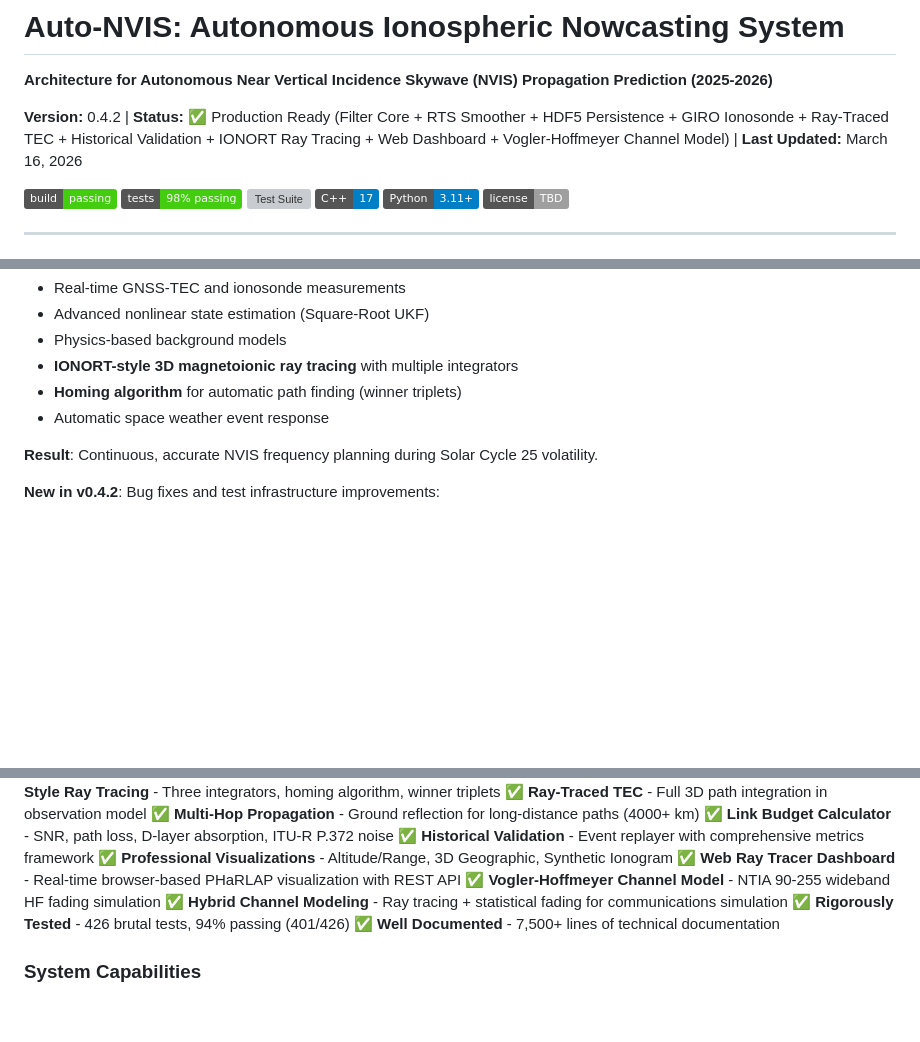
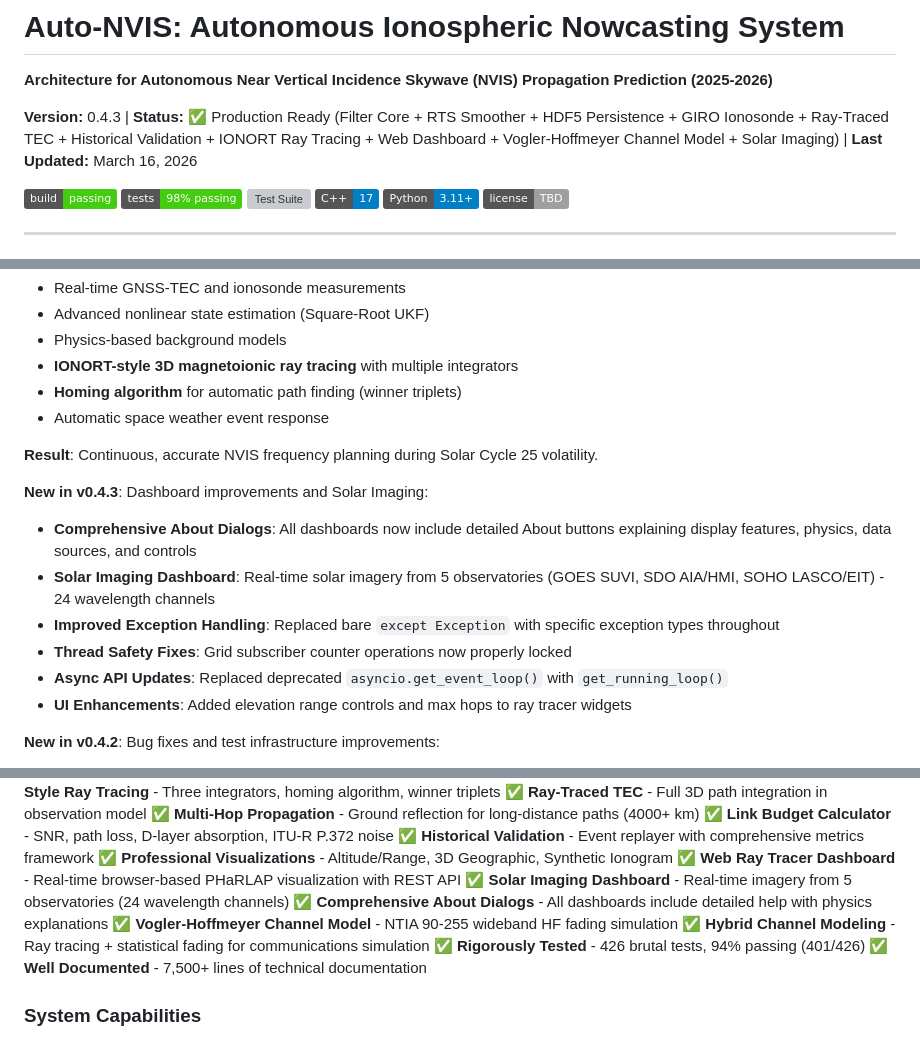
Before and after one commit to n4hy/AutoNVIS, a Markdown page: README.md, 3 parts joined by grey strips. Rendered like a GitHub page; badges without logos; blank space fills up the shorter version; grey boxes are pictures that could not be loaded.

```diff
--- a/README.md
+++ b/README.md
@@ -2,7 +2,7 @@
 
 **Architecture for Autonomous Near Vertical Incidence Skywave (NVIS) Propagation Prediction (2025-2026)**
 
-**Version:** 0.4.2 | **Status:** ✅ Production Ready (Filter Core + RTS Smoother + HDF5 Persistence + GIRO Ionosonde + Ray-Traced TEC + Historical Validation + IONORT Ray Tracing + Web Dashboard + Vogler-Hoffmeyer Channel Model) | **Last Updated:** March 16, 2026
+**Version:** 0.4.3 | **Status:** ✅ Production Ready (Filter Core + RTS Smoother + HDF5 Persistence + GIRO Ionosonde + Ray-Traced TEC + Historical Validation + IONORT Ray Tracing + Web Dashboard + Vogler-Hoffmeyer Channel Model + Solar Imaging) | **Last Updated:** March 16, 2026
 
 [![Build Status](https://img.shields.io/badge/build-passing-brightgreen)]()
 [![Tests](https://img.shields.io/badge/tests-98%25%20passing-brightgreen)]()
@@ -65,6 +66,14 @@ An **autonomous, unattended ionospheric monitoring and HF propagation forecastin
 
 **Result**: Continuous, accurate NVIS frequency planning during Solar Cycle 25 volatility.
 
+**New in v0.4.3**: Dashboard improvements and Solar Imaging:
+- **Comprehensive About Dialogs**: All dashboards now include detailed About buttons explaining display features, physics, data sources, and controls
+- **Solar Imaging Dashboard**: Real-time solar imagery from 5 observatories (GOES SUVI, SDO AIA/HMI, SOHO LASCO/EIT) - 24 wavelength channels
+- **Improved Exception Handling**: Replaced bare `except Exception` with specific exception types throughout
+- **Thread Safety Fixes**: Grid subscriber counter operations now properly locked
+- **Async API Updates**: Replaced deprecated `asyncio.get_event_loop()` with `get_running_loop()`
+- **UI Enhancements**: Added elevation range controls and max hops to ray tracer widgets
+
 **New in v0.4.2**: Bug fixes and test infrastructure improvements:
 - **Fixed missing imports** in integration tests (PropagationService, Topics, MockMessageQueueClient)
 - **Fixed numpy dtype error** in QualityTier comparison (string enum values → numeric mapping)
@@ -115,6 +124,8 @@ An **autonomous, unattended ionospheric monitoring and HF propagation forecastin
 ✅ **Historical Validation** - Event replayer with comprehensive metrics framework
 ✅ **Professional Visualizations** - Altitude/Range, 3D Geographic, Synthetic Ionogram
 ✅ **Web Ray Tracer Dashboard** - Real-time browser-based PHaRLAP visualization with REST API
+✅ **Solar Imaging Dashboard** - Real-time imagery from 5 observatories (24 wavelength channels)
+✅ **Comprehensive About Dialogs** - All dashboards include detailed help with physics explanations
 ✅ **Vogler-Hoffmeyer Channel Model** - NTIA 90-255 wideband HF fading simulation
 ✅ **Hybrid Channel Modeling** - Ray tracing + statistical fading for communications simulation
 ✅ **Rigorously Tested** - 426 brutal tests, 94% passing (401/426)
```
Also changed, not shown: other parts of README.md (+59 -4 lines).
